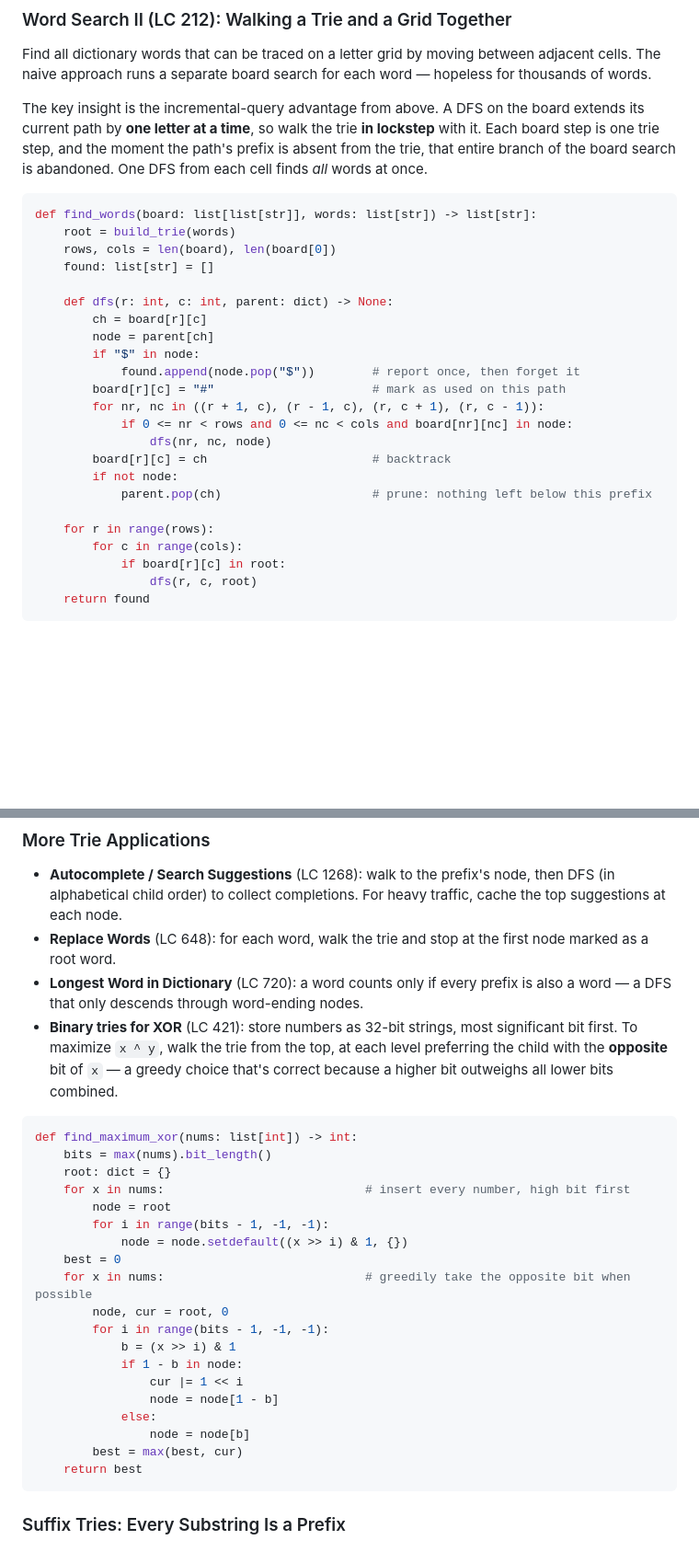
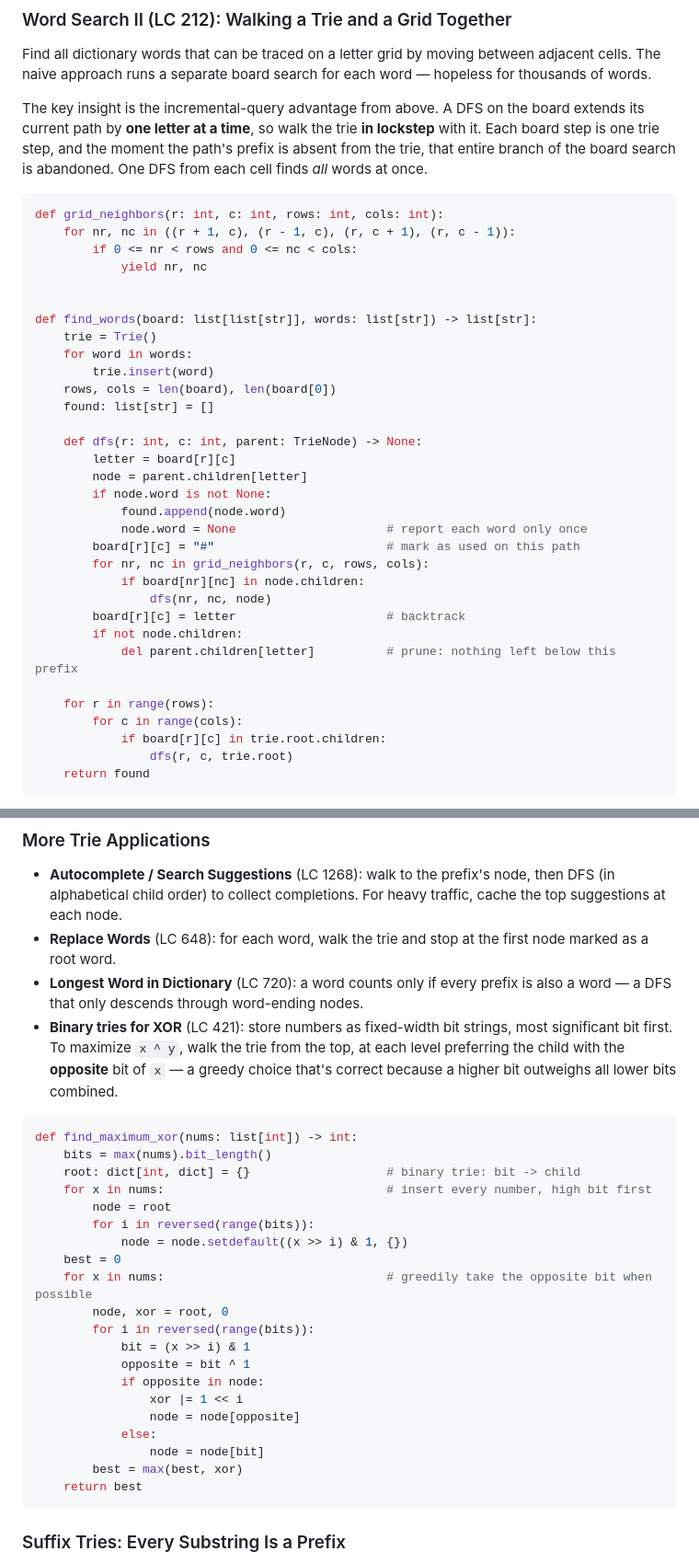
Before and after one commit to cris96spa/LeetCode, a Markdown page: docs/common_patterns/13_trie_union_find.md, 2 parts joined by grey strips. Shown at 92% size. Rendered like a GitHub page; blank space fills up the shorter version.

````diff
--- a/docs/common_patterns/13_trie_union_find.md
+++ b/docs/common_patterns/13_trie_union_find.md
@@ -133,28 +115,37 @@ Find all dictionary words that can be traced on a letter grid by moving between
 The key insight is the incremental-query advantage from above. A DFS on the board extends its current path by **one letter at a time**, so walk the trie **in lockstep** with it. Each board step is one trie step, and the moment the path's prefix is absent from the trie, that entire branch of the board search is abandoned. One DFS from each cell finds *all* words at once.
 
 ```python
+def grid_neighbors(r: int, c: int, rows: int, cols: int):
+    for nr, nc in ((r + 1, c), (r - 1, c), (r, c + 1), (r, c - 1)):
+        if 0 <= nr < rows and 0 <= nc < cols:
+            yield nr, nc
+
+
 def find_words(board: list[list[str]], words: list[str]) -> list[str]:
-    root = build_trie(words)
+    trie = Trie()
+    for word in words:
+        trie.insert(word)
     rows, cols = len(board), len(board[0])
     found: list[str] = []
 
-    def dfs(r: int, c: int, parent: dict) -> None:
-        ch = board[r][c]
-        node = parent[ch]
-        if "$" in node:
-            found.append(node.pop("$"))        # report once, then forget it
-        board[r][c] = "#"                      # mark as used on this path
-        for nr, nc in ((r + 1, c), (r - 1, c), (r, c + 1), (r, c - 1)):
-            if 0 <= nr < rows and 0 <= nc < cols and board[nr][nc] in node:
+    def dfs(r: int, c: int, parent: TrieNode) -> None:
+        letter = board[r][c]
+        node = parent.children[letter]
+        if node.word is not None:
+            found.append(node.word)
+            node.word = None                     # report each word only once
+        board[r][c] = "#"                        # mark as used on this path
+        for nr, nc in grid_neighbors(r, c, rows, cols):
+            if board[nr][nc] in node.children:
                 dfs(nr, nc, node)
-        board[r][c] = ch                       # backtrack
-        if not node:
-            parent.pop(ch)                     # prune: nothing left below this prefix
+        board[r][c] = letter                     # backtrack
+        if not node.children:
+            del parent.children[letter]          # prune: nothing left below this prefix
 
     for r in range(rows):
         for c in range(cols):
-            if board[r][c] in root:
-                dfs(r, c, root)
+            if board[r][c] in trie.root.children:
+                dfs(r, c, trie.root)
     return found
 ```
 
@@ -168,27 +159,28 @@ Two refinements make a big difference in practice: removing each word from the t
 - **Autocomplete / Search Suggestions** (LC 1268): walk to the prefix's node, then DFS (in alphabetical child order) to collect completions. For heavy traffic, cache the top suggestions at each node.
 - **Replace Words** (LC 648): for each word, walk the trie and stop at the first node marked as a root word.
 - **Longest Word in Dictionary** (LC 720): a word counts only if every prefix is also a word — a DFS that only descends through word-ending nodes.
-- **Binary tries for XOR** (LC 421): store numbers as 32-bit strings, most significant bit first. To maximize `x ^ y`, walk the trie from the top, at each level preferring the child with the **opposite** bit of `x` — a greedy choice that's correct because a higher bit outweighs all lower bits combined.
+- **Binary tries for XOR** (LC 421): store numbers as fixed-width bit strings, most significant bit first. To maximize `x ^ y`, walk the trie from the top, at each level preferring the child with the **opposite** bit of `x` — a greedy choice that's correct because a higher bit outweighs all lower bits combined.
 
 ```python
 def find_maximum_xor(nums: list[int]) -> int:
     bits = max(nums).bit_length()
-    root: dict = {}
-    for x in nums:                            # insert every number, high bit first
+    root: dict[int, dict] = {}                   # binary trie: bit -> child
+    for x in nums:                               # insert every number, high bit first
         node = root
-        for i in range(bits - 1, -1, -1):
+        for i in reversed(range(bits)):
             node = node.setdefault((x >> i) & 1, {})
     best = 0
-    for x in nums:                            # greedily take the opposite bit when possible
-        node, cur = root, 0
-        for i in range(bits - 1, -1, -1):
-            b = (x >> i) & 1
-            if 1 - b in node:
-                cur |= 1 << i
-                node = node[1 - b]
+    for x in nums:                               # greedily take the opposite bit when possible
+        node, xor = root, 0
+        for i in reversed(range(bits)):
+            bit = (x >> i) & 1
+            opposite = bit ^ 1
+            if opposite in node:
+                xor |= 1 << i
+                node = node[opposite]
             else:
-                node = node[b]
-        best = max(best, cur)
+                node = node[bit]
+        best = max(best, xor)
     return best
 ```
 
````
Also changed, not shown: other parts of docs/common_patterns/13_trie_union_find.md (+40 -45 lines).
